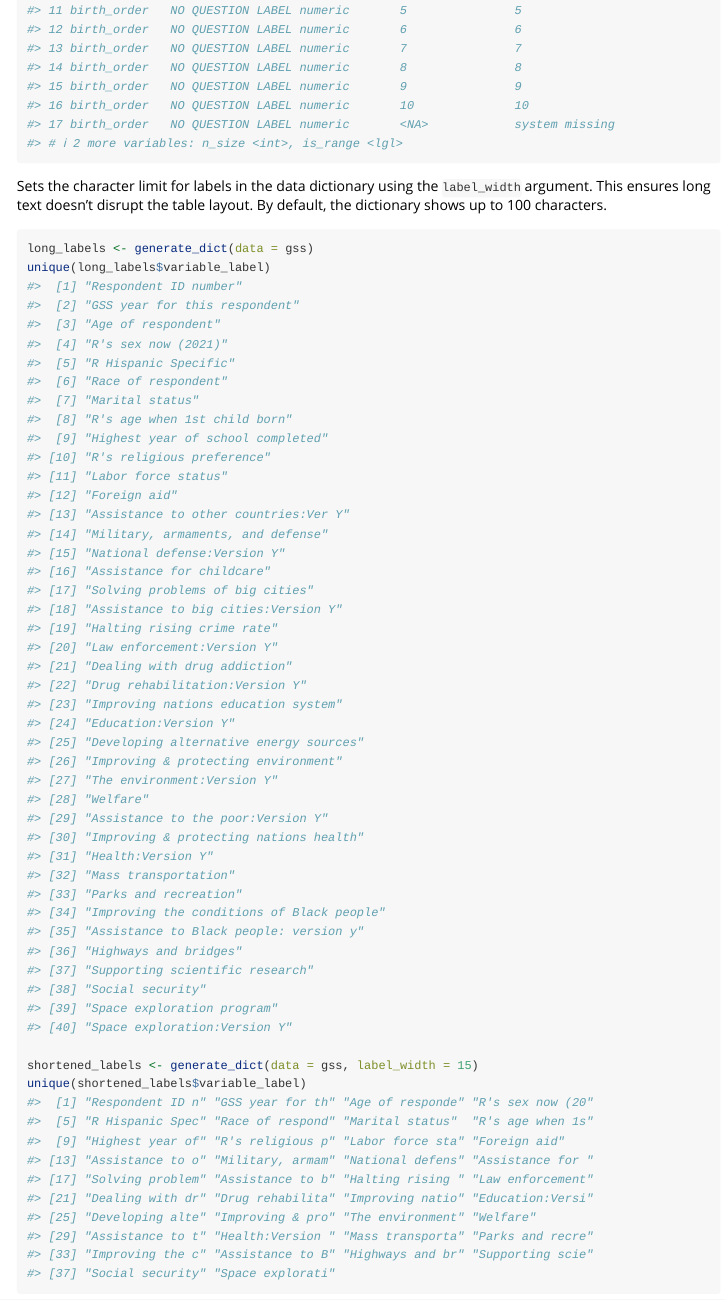
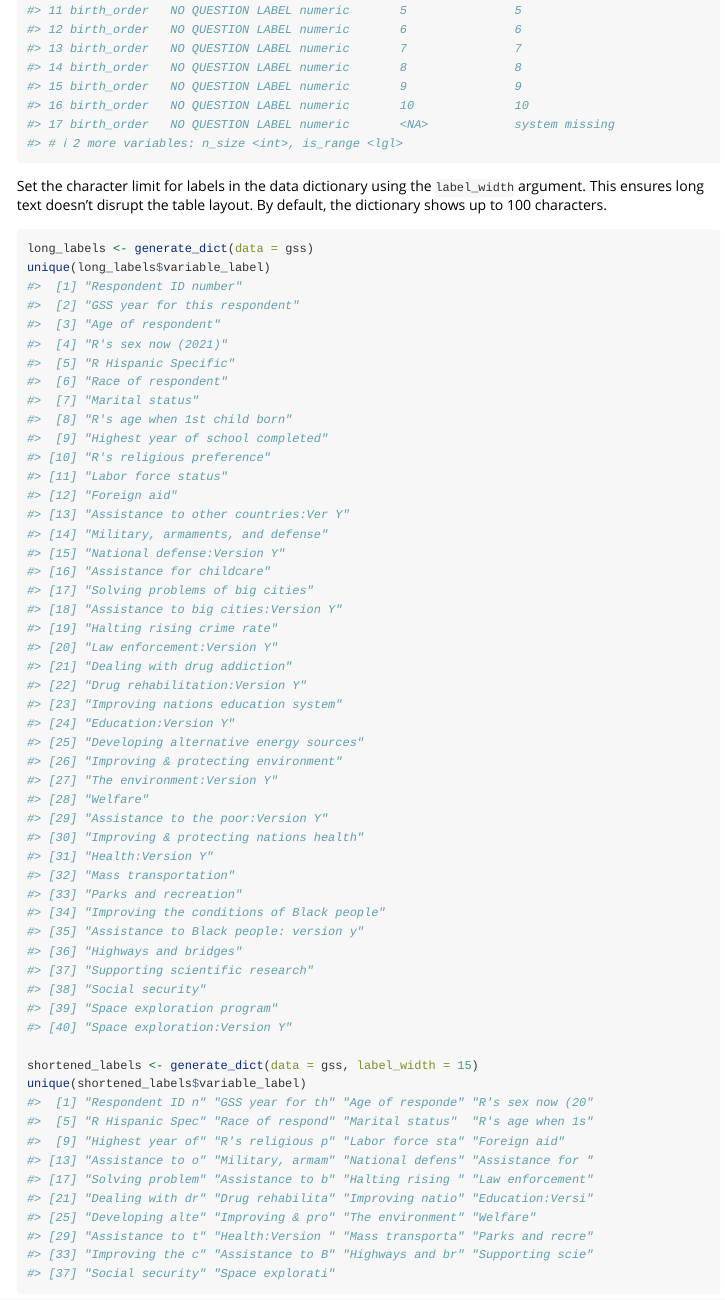
Before and after one commit to anyamemensah/datadict, an R Markdown document (vignettes/datadict-intro.Rmd): the page in a window 1100 px wide, from 1670 px down. Rendered offline with R 4.5, knitr and Pandoc, with nearby package versions; some code elsewhere in the file could not run offline.

Commit message:
update vignette.

````diff
--- a/vignettes/datadict-intro.Rmd
+++ b/vignettes/datadict-intro.Rmd
@@ -57,7 +57,7 @@ generate_dict(data = sample_data, n_max = 5)
 generate_dict(data = sample_data, n_max = 10L)
 ```
 
-Sets the character limit for labels in the data dictionary using the `label_width` argument. This ensures long text doesn't disrupt the table layout. By default, the dictionary shows up to 100 characters.
+Set the character limit for labels in the data dictionary using the `label_width` argument. This ensures long text doesn't disrupt the table layout. By default, the dictionary shows up to 100 characters.
 
 ``` {r}
 long_labels <- generate_dict(data = gss)
````
Also changed, not shown: docs/pkgdown.yml, 1 other file.
